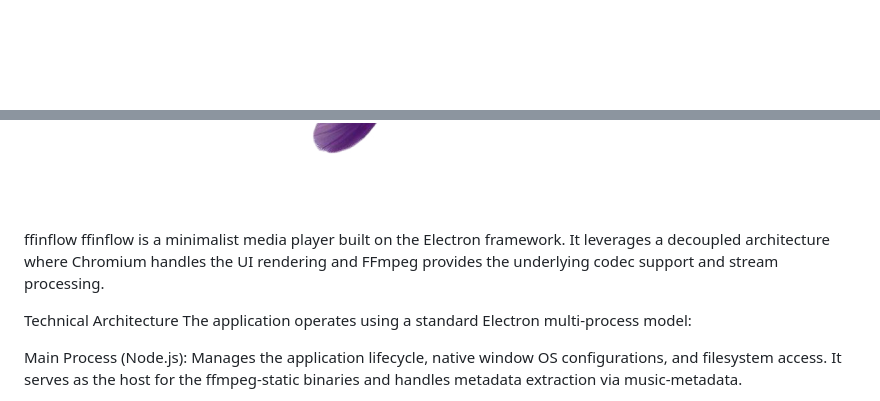
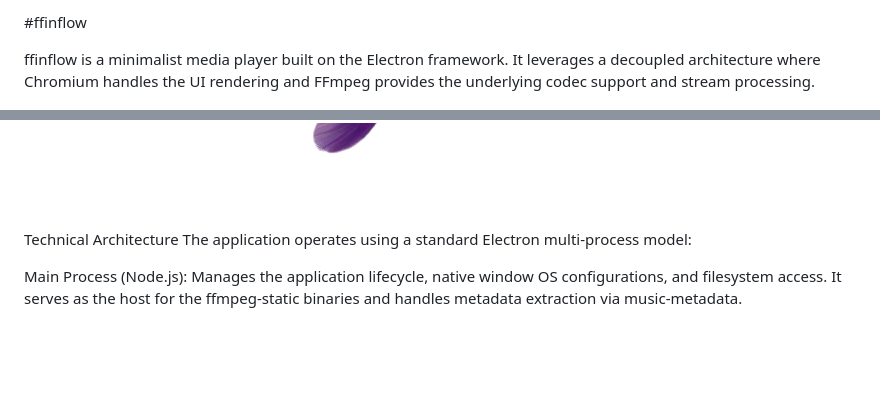
Before and after one commit to skonester/ffinflow, a Markdown page: readme.md, 2 parts joined by grey strips. GitHub-like rendering; blank space fills up the shorter version.

```diff
--- a/readme.md
+++ b/readme.md
@@ -1,8 +1,9 @@
+
+#ffinflow
+
+ffinflow is a minimalist media player built on the Electron framework. It leverages a decoupled architecture where Chromium handles the UI rendering and FFmpeg provides the underlying codec support and stream processing.
 
 ![ffinflow](images/main.png)
-
-ffinflow
-ffinflow is a minimalist media player built on the Electron framework. It leverages a decoupled architecture where Chromium handles the UI rendering and FFmpeg provides the underlying codec support and stream processing.
 
 Technical Architecture
 The application operates using a standard Electron multi-process model:
```
Also changed, not shown: other parts of readme.md (+4 -4 lines).
